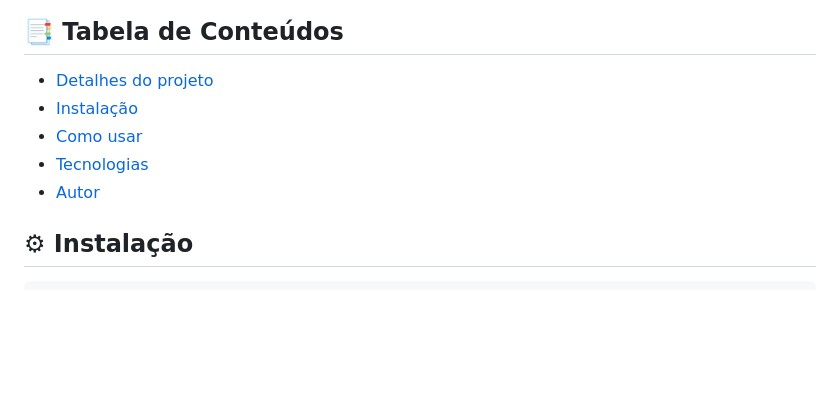
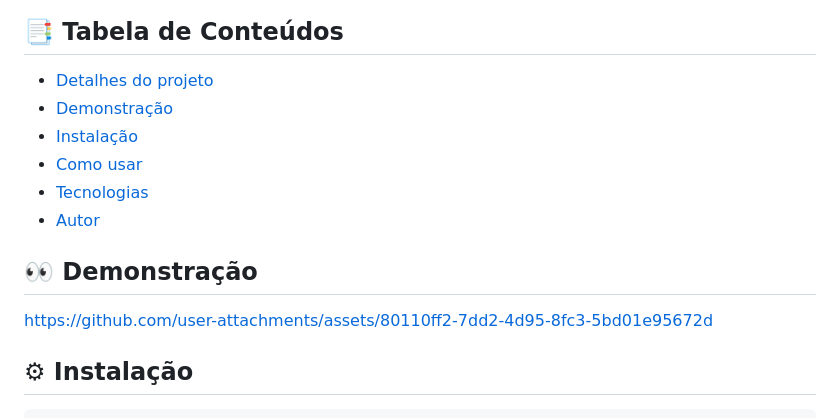
Before and after one commit to Epiled/piano-simulator, a Markdown page: README.md, the part around one of its changes. Rendered like a GitHub page; blank space fills up the shorter version.

Commit message:
docs: Update README.md

```diff
--- a/README.md
+++ b/README.md
@@ -26,11 +28,16 @@ Simulador de piano desenvolvido utilizando tecnologias web, como html, css e jav
 
 <!--ts-->
    * [Detalhes do projeto](#detalhes-do-projeto)
+   * [Demonstração](#demonstracao)
    * [Instalação](#instalacao)
    * [Como usar](#como-usar)
    * [Tecnologias](#tecnologias)
    * [Autor](#autor)
 <!--te-->
+
+<h2 id="demonstracao"> 👀 Demonstração </h2>
+
+https://github.com/user-attachments/assets/80110ff2-7dd2-4d95-8fc3-5bd01e95672d
 
 <h2 id="instalacao"> ⚙ Instalação </h2>
 
```
Also changed, not shown: other parts of README.md (+2 -0 lines).
